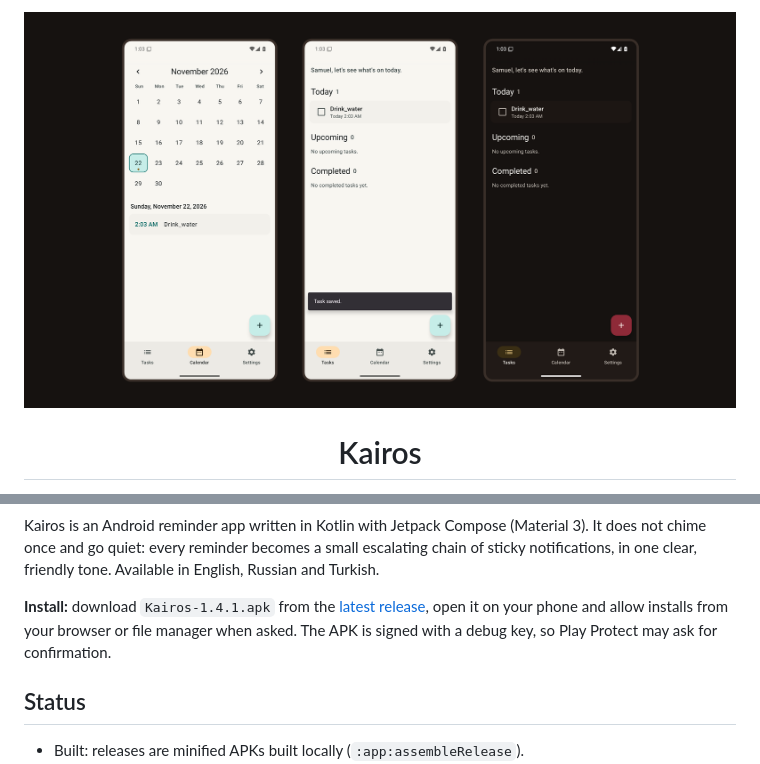
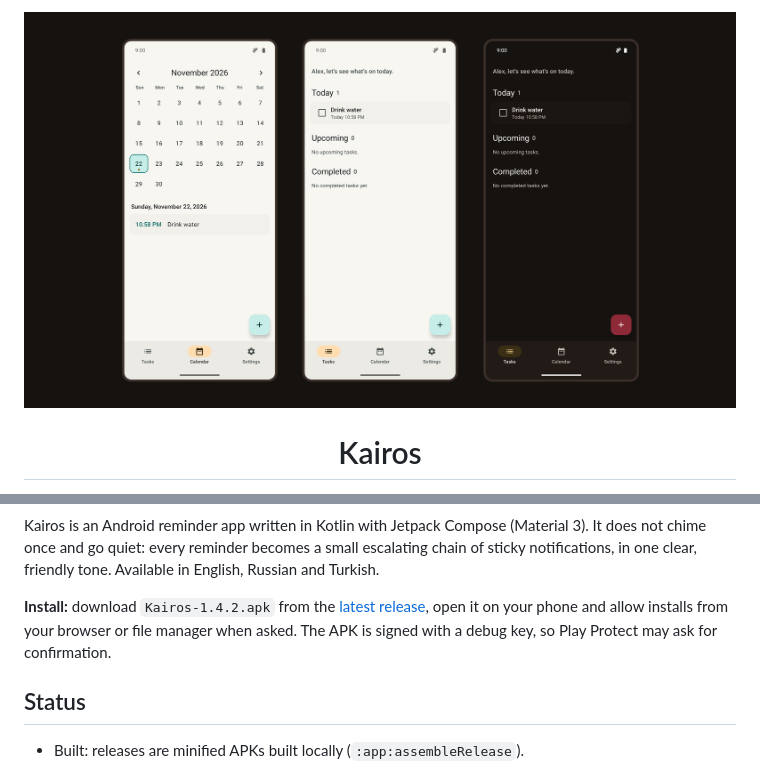
Before and after one commit to Kw4nzah/Kairos, a Markdown page: README.md, 2 parts joined by grey strips. GitHub-like rendering; pictures changed too: docs/hero.png.

Commit message:
Refresh the README cover; 1.4.2
Co-Authored-By: Claude Opus 5.5 <noreply@anthropic.com>

```diff
--- a/README.md
+++ b/README.md
@@ -29,7 +29,7 @@
 
 Kairos is an Android reminder app written in Kotlin with Jetpack Compose (Material 3). It does not chime once and go quiet: every reminder becomes a small escalating chain of sticky notifications, in one clear, friendly tone. Available in English, Russian and Turkish.
 
-**Install:** download `Kairos-1.4.1.apk` from the [latest release](https://github.com/Kw4nzah/Kairos/releases/latest), open it on your phone and allow installs from your browser or file manager when asked. The APK is signed with a debug key, so Play Protect may ask for confirmation.
+**Install:** download `Kairos-1.4.2.apk` from the [latest release](https://github.com/Kw4nzah/Kairos/releases/latest), open it on your phone and allow installs from your browser or file manager when asked. The APK is signed with a debug key, so Play Protect may ask for confirmation.
 
 ## Status
 
```
Also changed, not shown: README.ru.md (+1 -1 lines), README.tr.md (+1 -1 lines), 1 other file.
